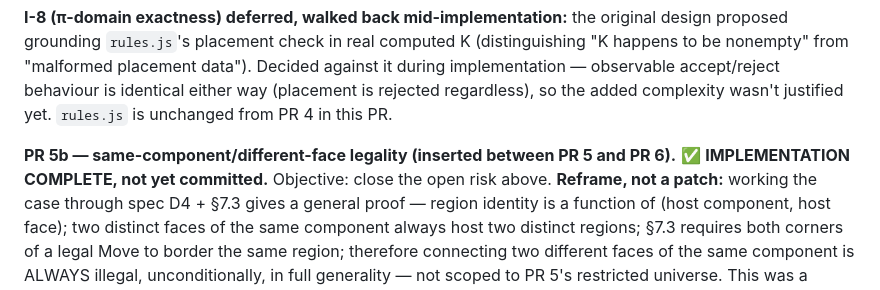
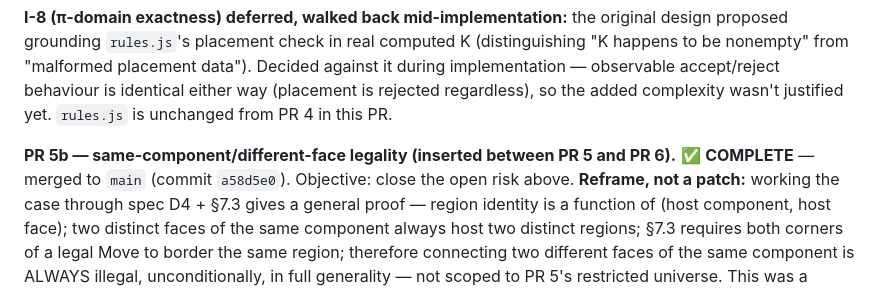
Before and after one commit to bluebereft/Sprouts, a Markdown page: docs/migration-plan.md, the part around the change. Rendered like a GitHub page.

Commit message:
docs: mark PR 5b complete in migration plan

```diff
--- a/docs/migration-plan.md
+++ b/docs/migration-plan.md
@@ -436,8 +436,8 @@ in real computed K (distinguishing "K happens to be nonempty" from
 justified yet. `rules.js` is unchanged from PR 4 in this PR.
 
 **PR 5b — same-component/different-face legality (inserted between
-PR 5 and PR 6).** ✅ **IMPLEMENTATION COMPLETE, not yet committed.**
-Objective: close the open risk above. **Reframe, not a patch:**
+PR 5 and PR 6).** ✅ **COMPLETE** — merged to `main` (commit
+`a58d5e0`). Objective: close the open risk above. **Reframe, not a patch:**
 working the case through spec D4 + §7.3 gives a general proof —
 region identity is a function of (host component, host face); two
 distinct faces of the same component always host two distinct
```
